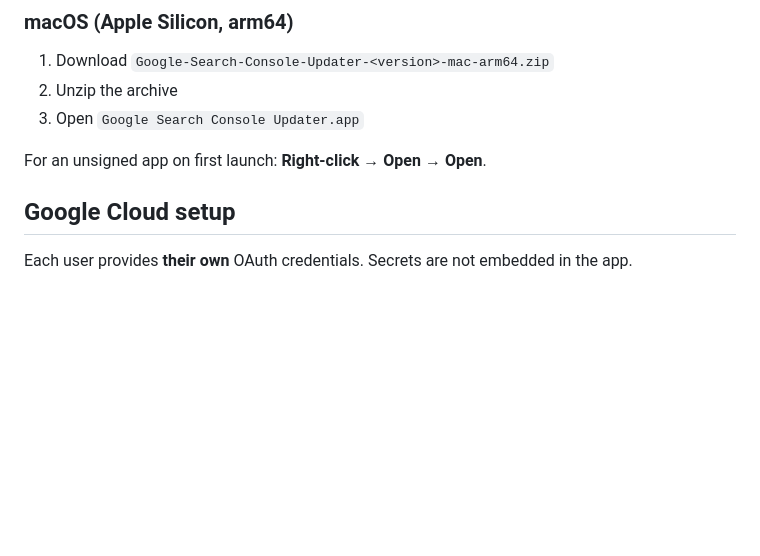
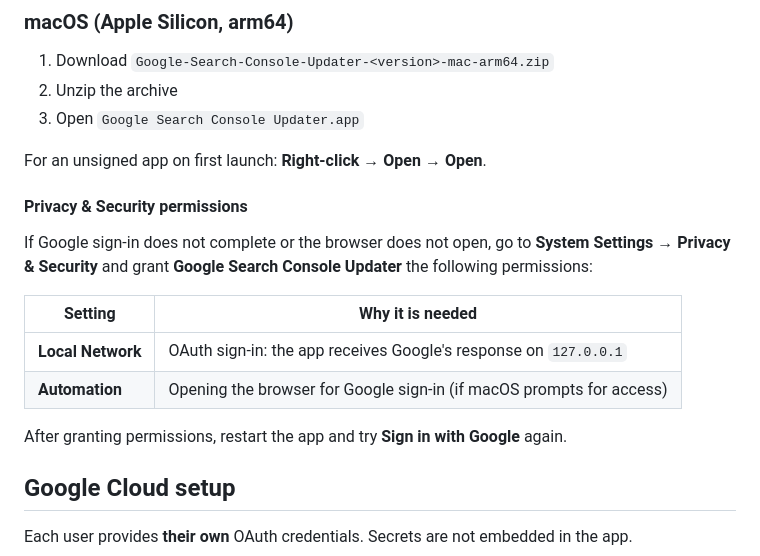
Before and after one commit to Marfa/Google_Search_Console_Index_Updater, a Markdown page: README.en.md, the part around the change. Drawn GitHub-style; blank space fills up the shorter version.

```diff
--- a/README.en.md
+++ b/README.en.md
@@ -42,6 +42,17 @@ No installation required.
 3. Open `Google Search Console Updater.app`
 
 For an unsigned app on first launch: **Right-click → Open → Open**.
+
+#### Privacy & Security permissions
+
+If Google sign-in does not complete or the browser does not open, go to **System Settings → Privacy & Security** and grant **Google Search Console Updater** the following permissions:
+
+| Setting | Why it is needed |
+|---------|------------------|
+| **Local Network** | OAuth sign-in: the app receives Google's response on `127.0.0.1` |
+| **Automation** | Opening the browser for Google sign-in (if macOS prompts for access) |
+
+After granting permissions, restart the app and try **Sign in with Google** again.
 
 ## Google Cloud setup
 
```
Also changed, not shown: README.md (+11 -0 lines).
